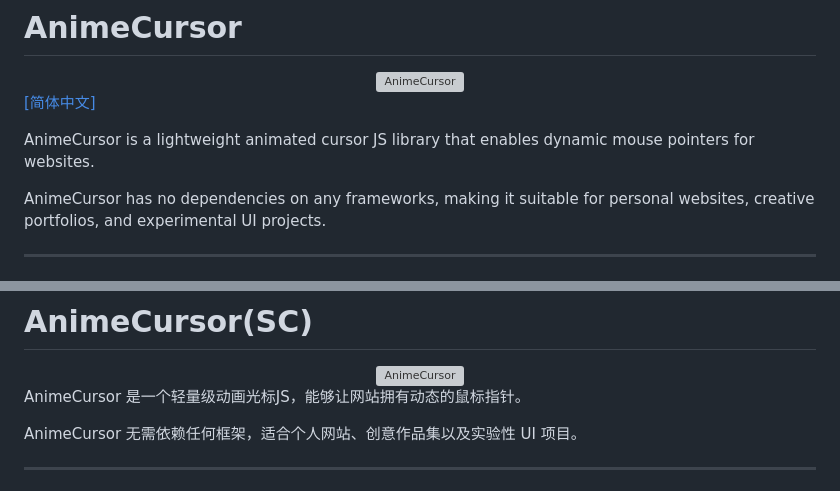
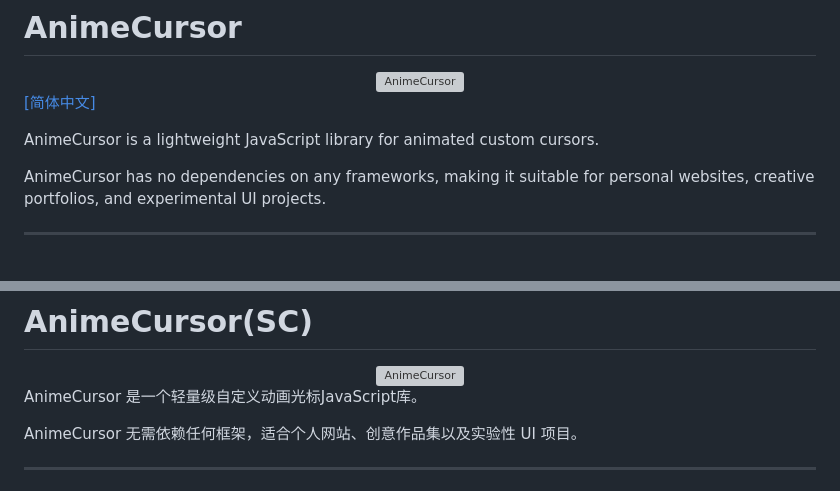
Before and after one commit to ShuninYu/anime-cursor, a Markdown page: README.md, 2 parts joined by grey strips. Rendered like a GitHub page; grey boxes are pictures that could not be loaded.

```diff
--- a/README.md
+++ b/README.md
@@ -6,7 +6,7 @@
 
 [[简体中文]](#animecursorsc)
 
-AnimeCursor is a lightweight animated cursor JS library that enables dynamic mouse pointers for websites.
+AnimeCursor is a lightweight JavaScript library for animated custom cursors.
 
 AnimeCursor has no dependencies on any frameworks, making it suitable for personal websites, creative portfolios, and experimental UI projects.
 
@@ -173,7 +173,7 @@ If `duration` is not set, the cursor will be treated as a **static cursor**, eve
   <img src="https://cdn.jsdelivr.net/gh/shuninyu/anime-cursor@main/title.gif" width="60%" alt="AnimeCursor"/>
 </div>
 
-AnimeCursor 是一个轻量级动画光标JS，能够让网站拥有动态的鼠标指针。
+AnimeCursor 是一个轻量级自定义动画光标JavaScript库。
 
 AnimeCursor 无需依赖任何框架，适合个人网站、创意作品集以及实验性 UI 项目。
 
```
